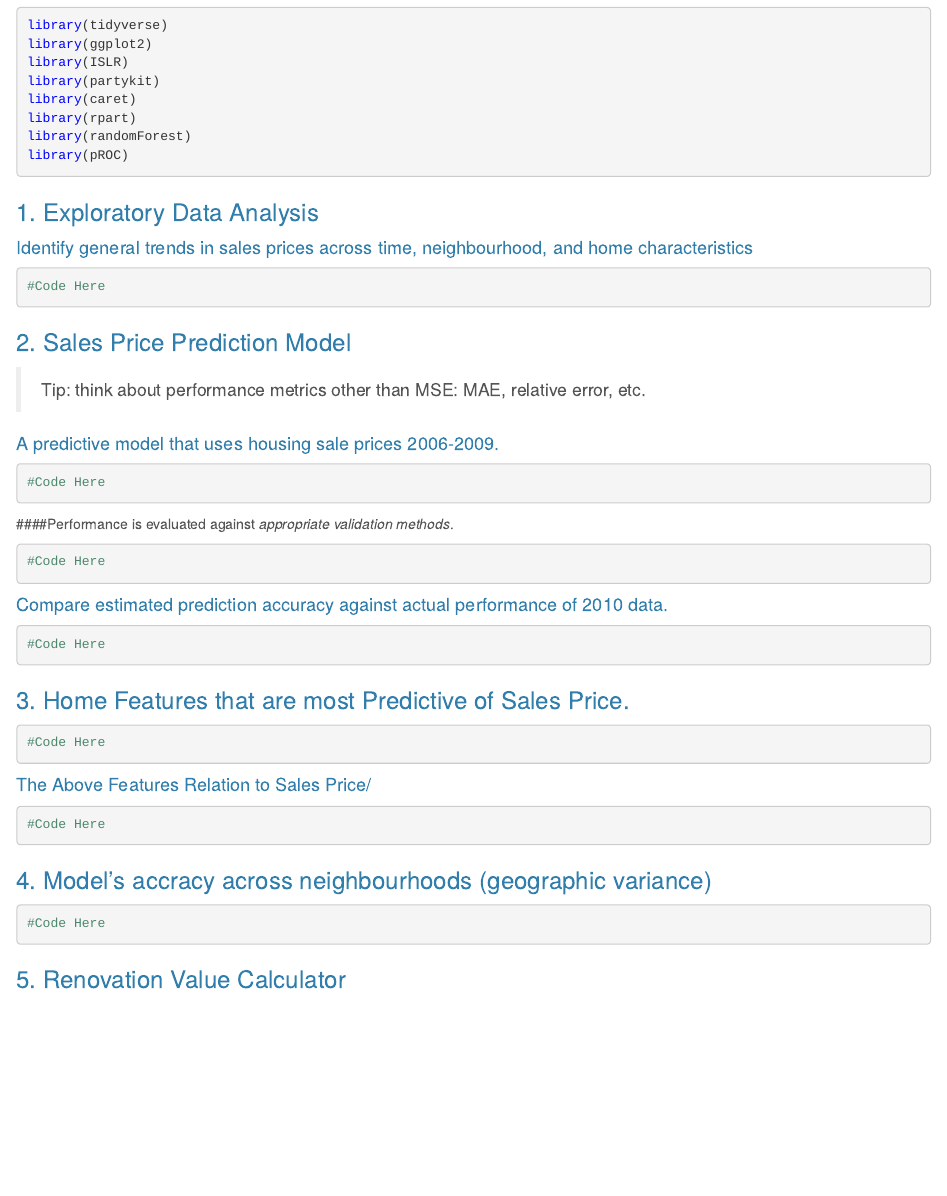
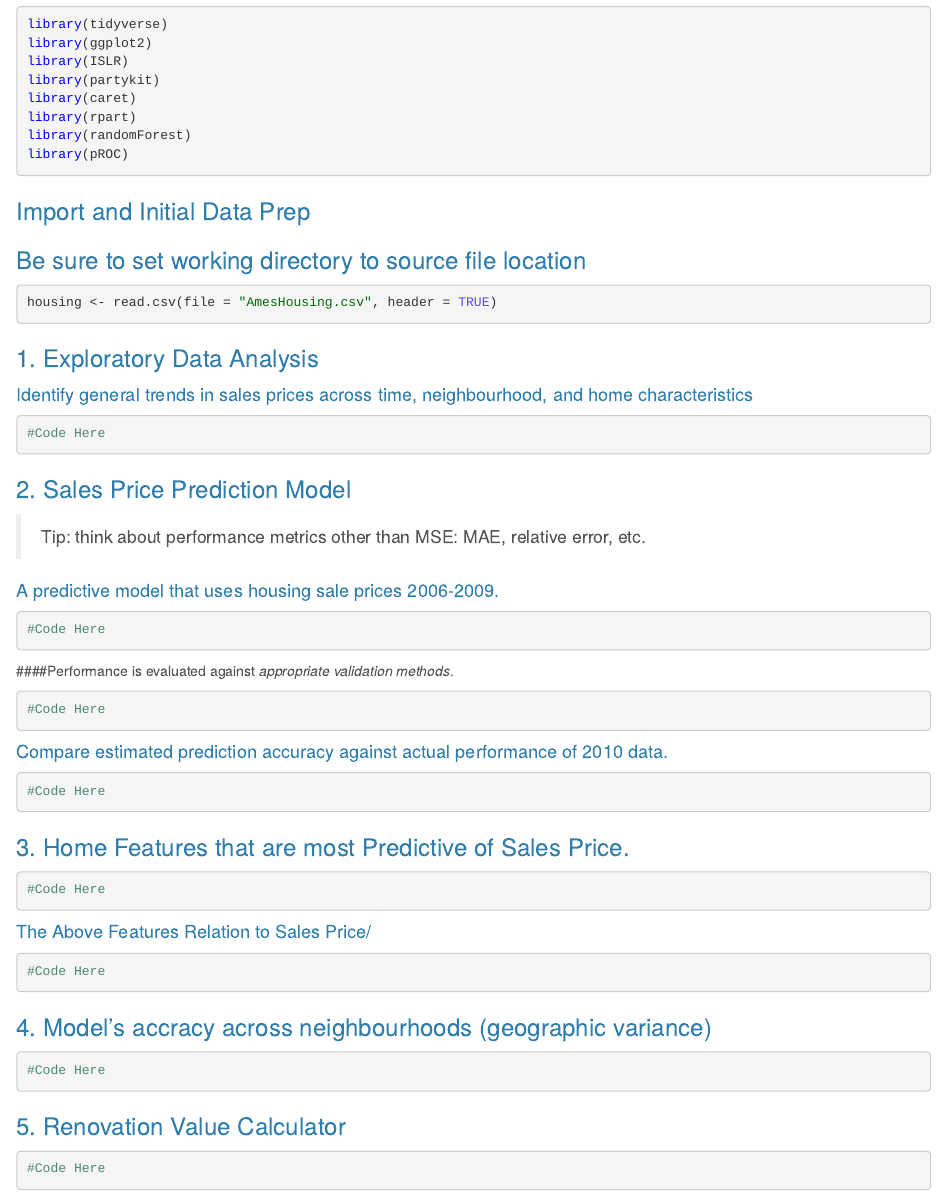
Before and after one commit to anthstone/DataMiningFinal, an R Markdown document (Final_Project_GroupC.Rmd): the page in a window 1100 px wide, from 390 px down before the commit and from 430 px down after it, so that both start at the same text. Rendered offline with R 4.5, knitr and Pandoc, with nearby package versions.

Commit message:
Update Final_Project_GroupC.Rmd

````diff
--- a/Final_Project_GroupC.Rmd
+++ b/Final_Project_GroupC.Rmd
@@ -25,6 +25,15 @@ library(caret)
 library(rpart)
 library(randomForest)
 library(pROC)
+```
+
+### Import and Initial Data Prep
+### Be sure to set working directory to source file location
+
+```{r}
+
+housing <- read.csv(file = "AmesHousing.csv", header = TRUE)
+
 ```
 
 
@@ -92,3 +101,9 @@ library(pROC)
 ```
 
 ### 5. Renovation Value Calculator
+
+```{r}
+
+#Code Here
+
+```
````
